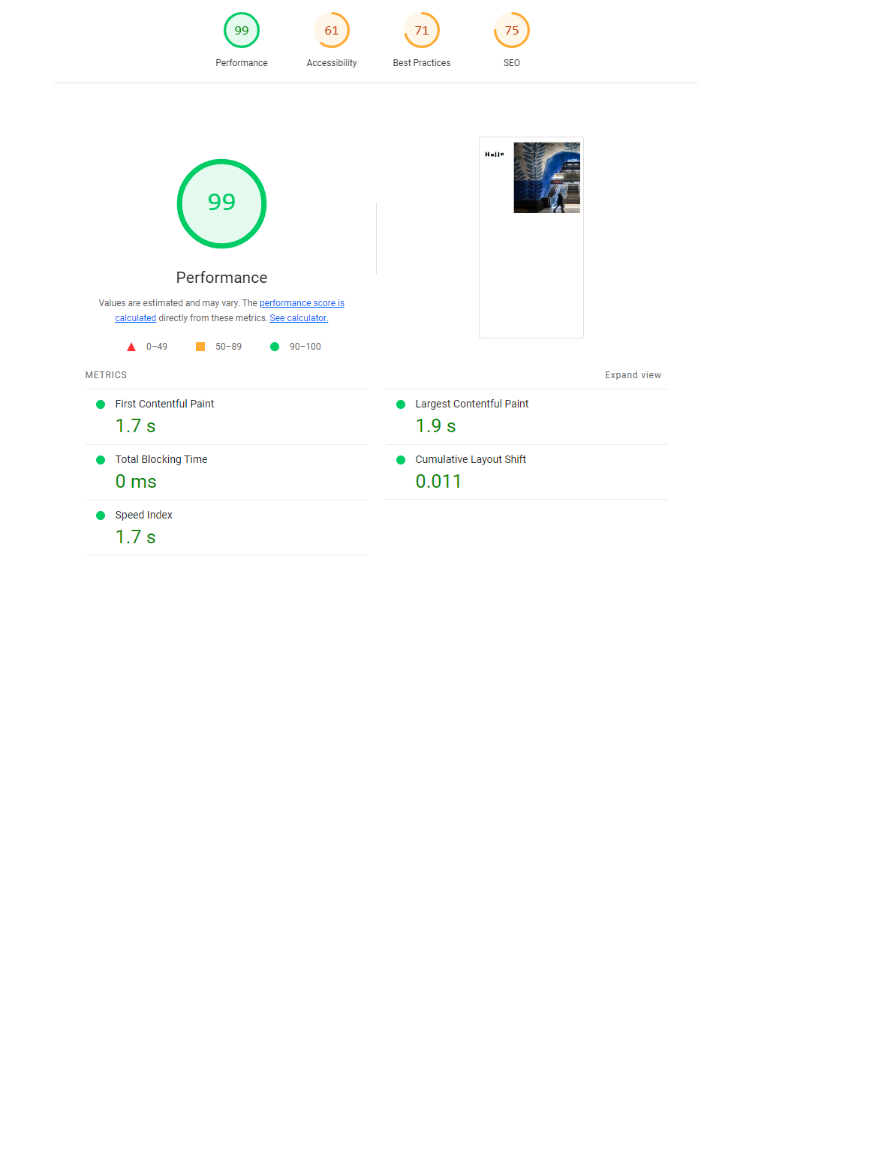
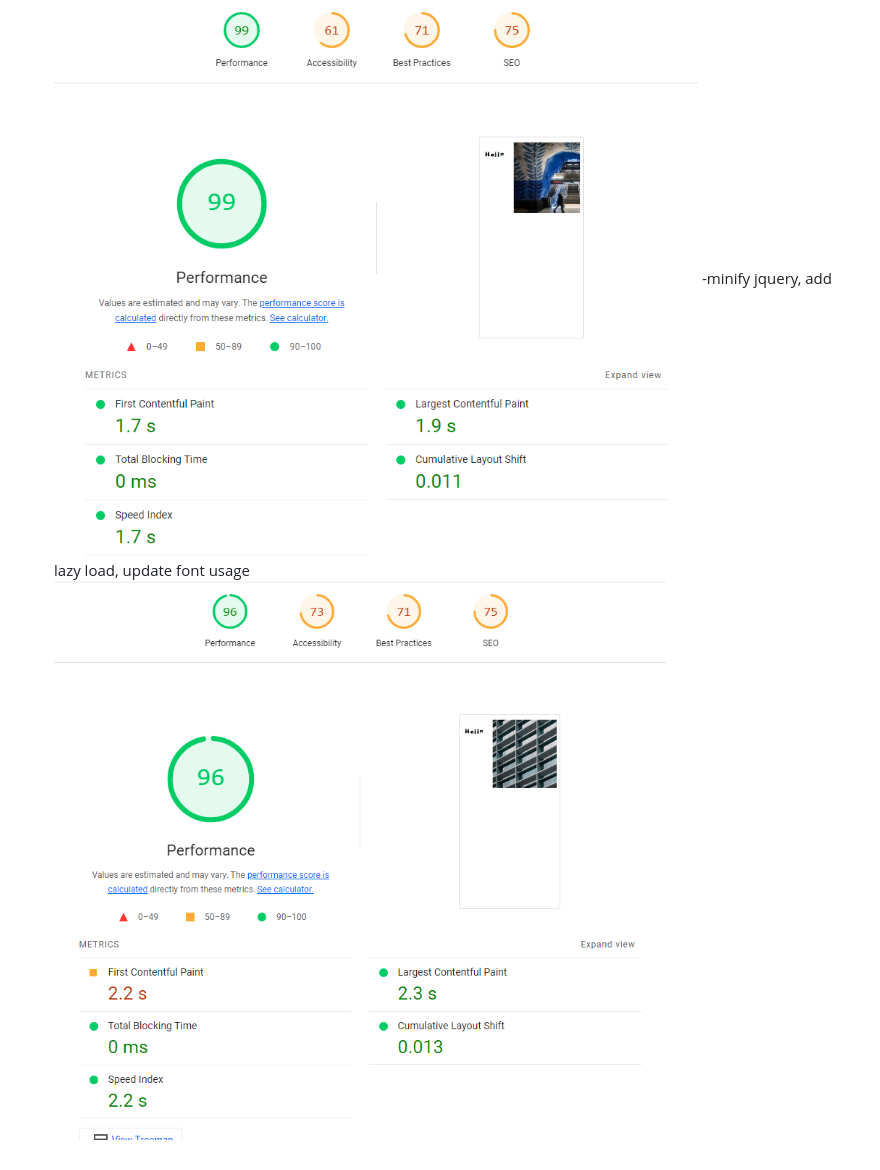
Before and after one commit to houssemAmiri/web-performance-optimization, a Markdown page: README.md, the part around the change. GitHub-like rendering; pictures changed too: image-6.png (added); blank space fills up the shorter version.

Commit message:
fix : minify jquery, add lazy load, update font usage

```diff
--- a/README.md
+++ b/README.md
@@ -24,3 +24,5 @@ The goal is to optimize the application to have better web vitals score
 ![alt text](image-4.png)
 - Add async ro remove rendering blocking resources, minify jquery , default fonts
 ![alt text](image-5.png)
+-minify jquery, add lazy load, update font usage
+![alt text](image-6.png)
```
Also changed, not shown: 2 other files.
